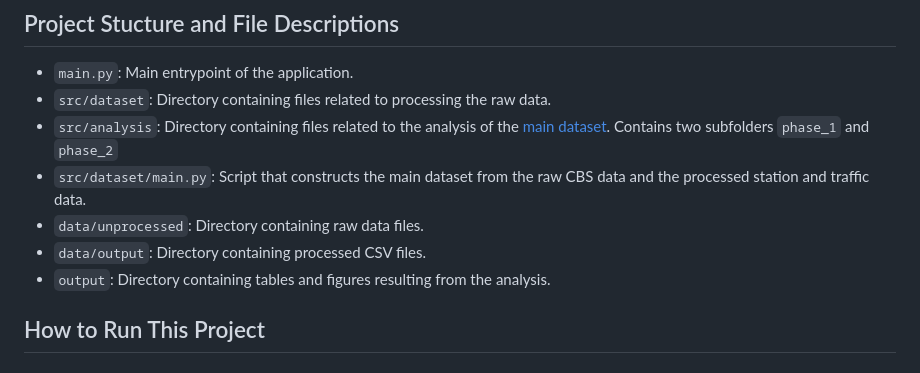
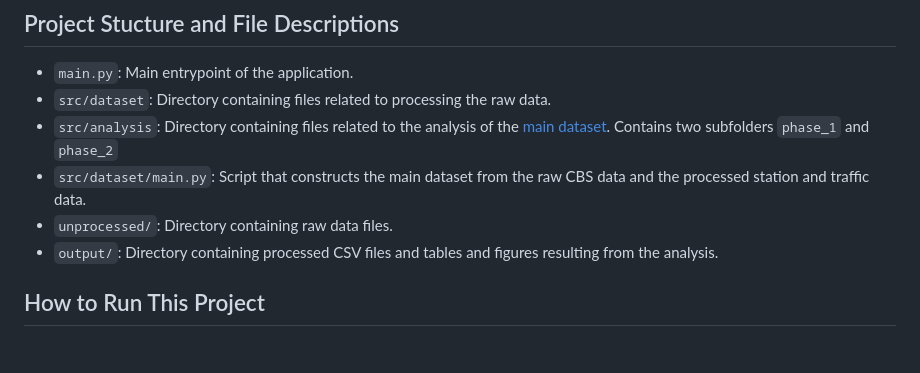
Before and after one commit to leviszaboo/housing-nl, a Markdown page: README.md, the part around the change. Rendered like a GitHub page.

```diff
--- a/README.md
+++ b/README.md
@@ -24,9 +24,8 @@ Click [here](data/output/main.csv) to view the main dataset.
 - `src/dataset`: Directory containing files related to processing the raw data.
 - `src/analysis`: Directory containing files related to the analysis of the [main dataset](data/output/main.csv). Contains two subfolders `phase_1` and `phase_2`
 - `src/dataset/main.py`: Script that constructs the main dataset from the raw CBS data and the processed station and traffic data.
-- `data/unprocessed`: Directory containing raw data files.
-- `data/output`: Directory containing processed CSV files.
-- `output`: Directory containing tables and figures resulting from the analysis.
+- `unprocessed/`: Directory containing raw data files.
+- `output/`: Directory containing processed CSV files and tables and figures resulting from the analysis.
 
 ## How to Run This Project
 
```
